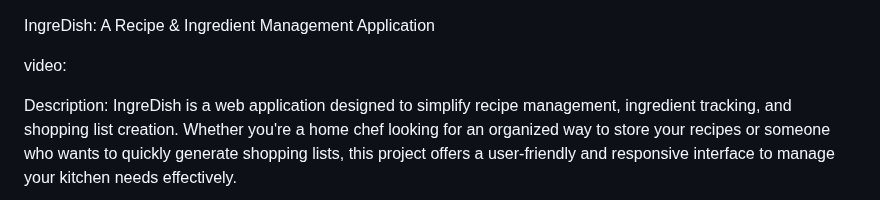
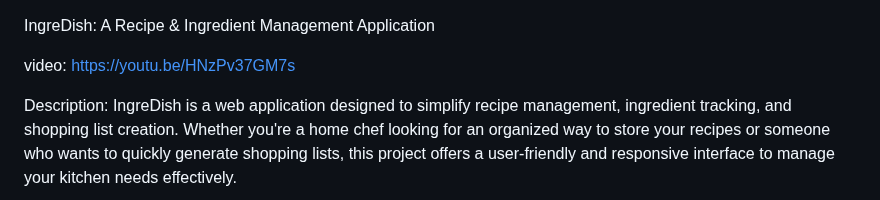
Before and after one commit to ih630400/IngreDish.github.io, a Markdown page: README.md, the part around the change. Rendered like a GitHub page.

```diff
--- a/README.md
+++ b/README.md
@@ -1,6 +1,6 @@
 IngreDish: A Recipe & Ingredient Management Application
 
-video:
+video: https://youtu.be/HNzPv37GM7s
 
 Description:
 IngreDish is a web application designed to simplify recipe management, ingredient tracking, and shopping list creation. Whether you're a home chef looking for an organized way to store your recipes or someone who wants to quickly generate shopping lists, this project offers a user-friendly and responsive interface to manage your kitchen needs effectively.
```
